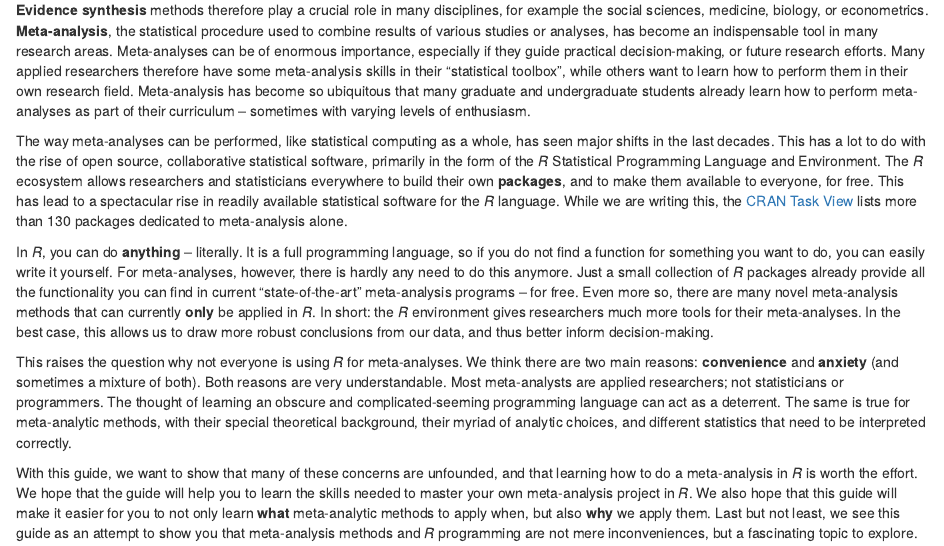
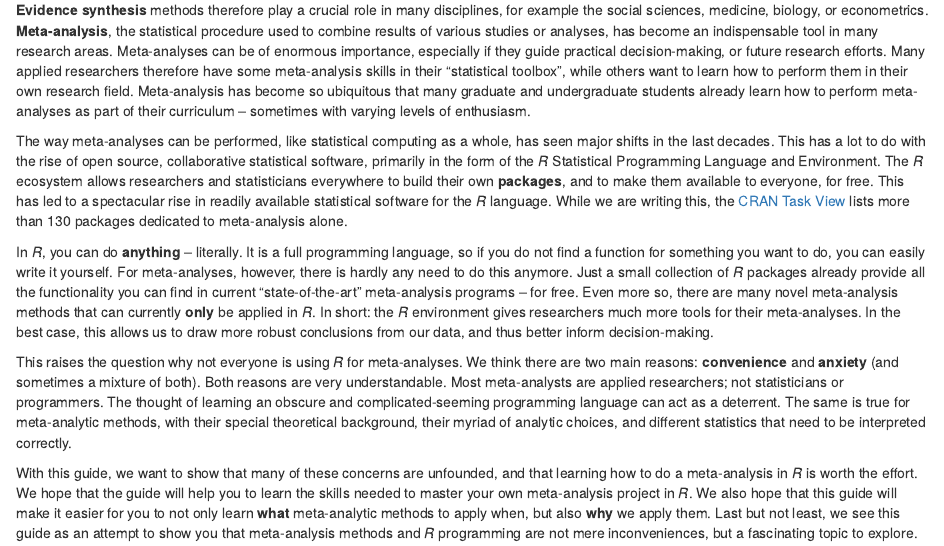
Before and after one commit to MathiasHarrer/Doing-Meta-Analysis-in-R, an R Markdown document (01-preface.Rmd): the page in a window 1100 px wide, from 370 px down. Rendered offline with R 4.5, knitr and Pandoc, with nearby package versions; drawn as R Markdown's standard HTML page in place of the format the file asks for.

Commit message:
Update 01-preface.Rmd

```diff
--- a/01-preface.Rmd
+++ b/01-preface.Rmd
@@ -16,7 +16,7 @@ t is a trivial observation that our world is complex. Scientific research is no
 
 **Evidence synthesis** methods therefore play a crucial role in many disciplines, for example the social sciences, medicine, biology, or econometrics. **Meta-analysis**, the statistical procedure used to combine results of various studies or analyses, has become an indispensable tool in many research areas. Meta-analyses can be of enormous importance, especially if they guide practical decision-making, or future research efforts. Many applied researchers therefore have some meta-analysis skills in their "statistical toolbox", while others want to learn how to perform them in their own research field. Meta-analysis has become so ubiquitous that many graduate and undergraduate students already learn how to perform meta-analyses as part of their curriculum -- sometimes with varying levels of enthusiasm.
 
-The way meta-analyses can be performed, like statistical computing as a whole, has seen major shifts in the last decades. This has a lot to do with the rise of open source, collaborative statistical software, primarily in the form of the _R_ Statistical Programming Language and Environment. The _R_ ecosystem allows researchers and statisticians everywhere to build their own **packages**, and to make them available to everyone, for free. This has lead to a spectacular rise in readily available statistical software for the _R_ language. While we are writing this, the [CRAN Task View](https://cran.r-project.org/web/views/MetaAnalysis.html) lists more than 130 packages dedicated to meta-analysis alone.
+The way meta-analyses can be performed, like statistical computing as a whole, has seen major shifts in the last decades. This has a lot to do with the rise of open source, collaborative statistical software, primarily in the form of the _R_ Statistical Programming Language and Environment. The _R_ ecosystem allows researchers and statisticians everywhere to build their own **packages**, and to make them available to everyone, for free. This has led to a spectacular rise in readily available statistical software for the _R_ language. While we are writing this, the [CRAN Task View](https://cran.r-project.org/web/views/MetaAnalysis.html) lists more than 130 packages dedicated to meta-analysis alone.
 
 In _R_, you can do **anything** -- literally. It is a full programming language, so if you do not find a function for something you want to do, you can easily write it yourself. For meta-analyses, however, there is hardly any need to do this anymore. Just a small collection of _R_ packages already provide all the functionality you can find in current "state-of-the-art" meta-analysis programs -- for free. Even more so, there are many novel meta-analysis methods that can currently **only** be applied in _R_. In short: the _R_ environment gives researchers much more tools for their meta-analyses. In the best case, this allows us to draw more robust conclusions from our data, and thus better inform decision-making.
 
```
